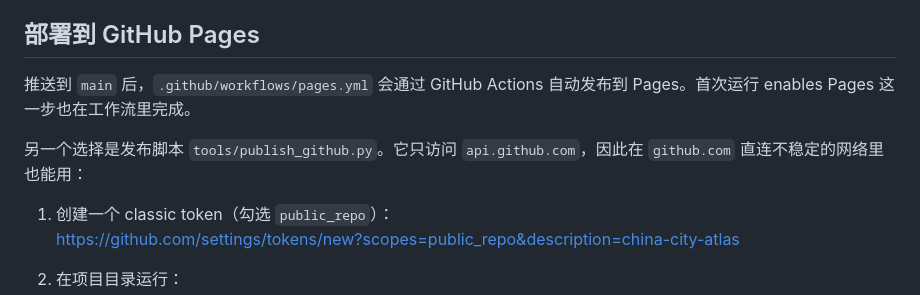
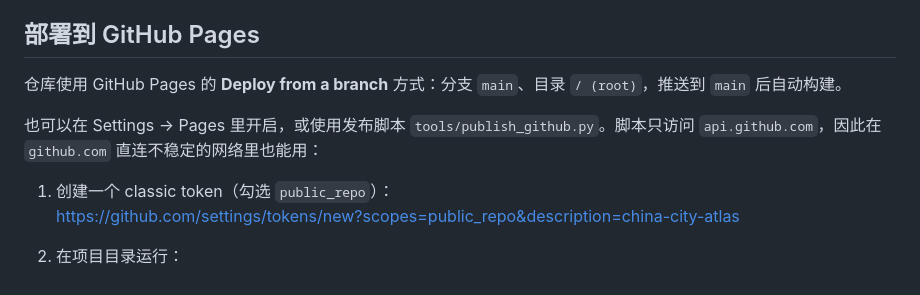
Before and after one commit to HOLA-git-1/china-city-atlas, a Markdown page: README.md, the part around the change. Drawn GitHub-style.

Commit message:
Document branch-based GitHub Pages deployment

```diff
--- a/README.md
+++ b/README.md
@@ -63,9 +63,9 @@ python tools/build_data.py
 
 ## 部署到 GitHub Pages
 
-推送到 `main` 后，`.github/workflows/pages.yml` 会通过 GitHub Actions 自动发布到 Pages。首次运行 enables Pages 这一步也在工作流里完成。
+仓库使用 GitHub Pages 的 **Deploy from a branch** 方式：分支 `main`、目录 `/ (root)`，推送到 `main` 后自动构建。
 
-另一个选择是发布脚本 `tools/publish_github.py`。它只访问 `api.github.com`，因此在 `github.com` 直连不稳定的网络里也能用：
+也可以在 Settings → Pages 里开启，或使用发布脚本 `tools/publish_github.py`。脚本只访问 `api.github.com`，因此在 `github.com` 直连不稳定的网络里也能用：
 
 1. 创建一个 classic token（勾选 `public_repo`）：
    https://github.com/settings/tokens/new?scopes=public_repo&description=china-city-atlas
```
